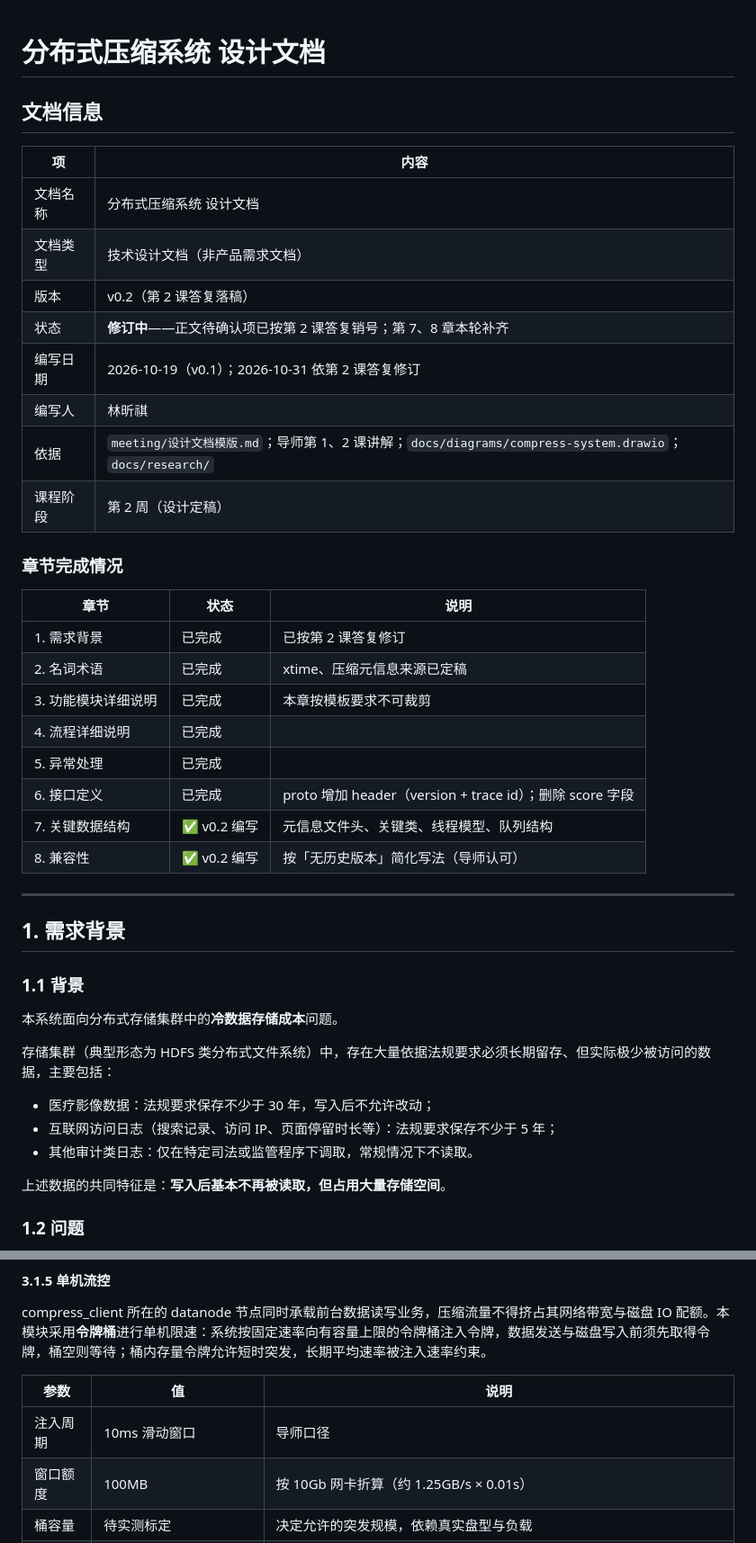
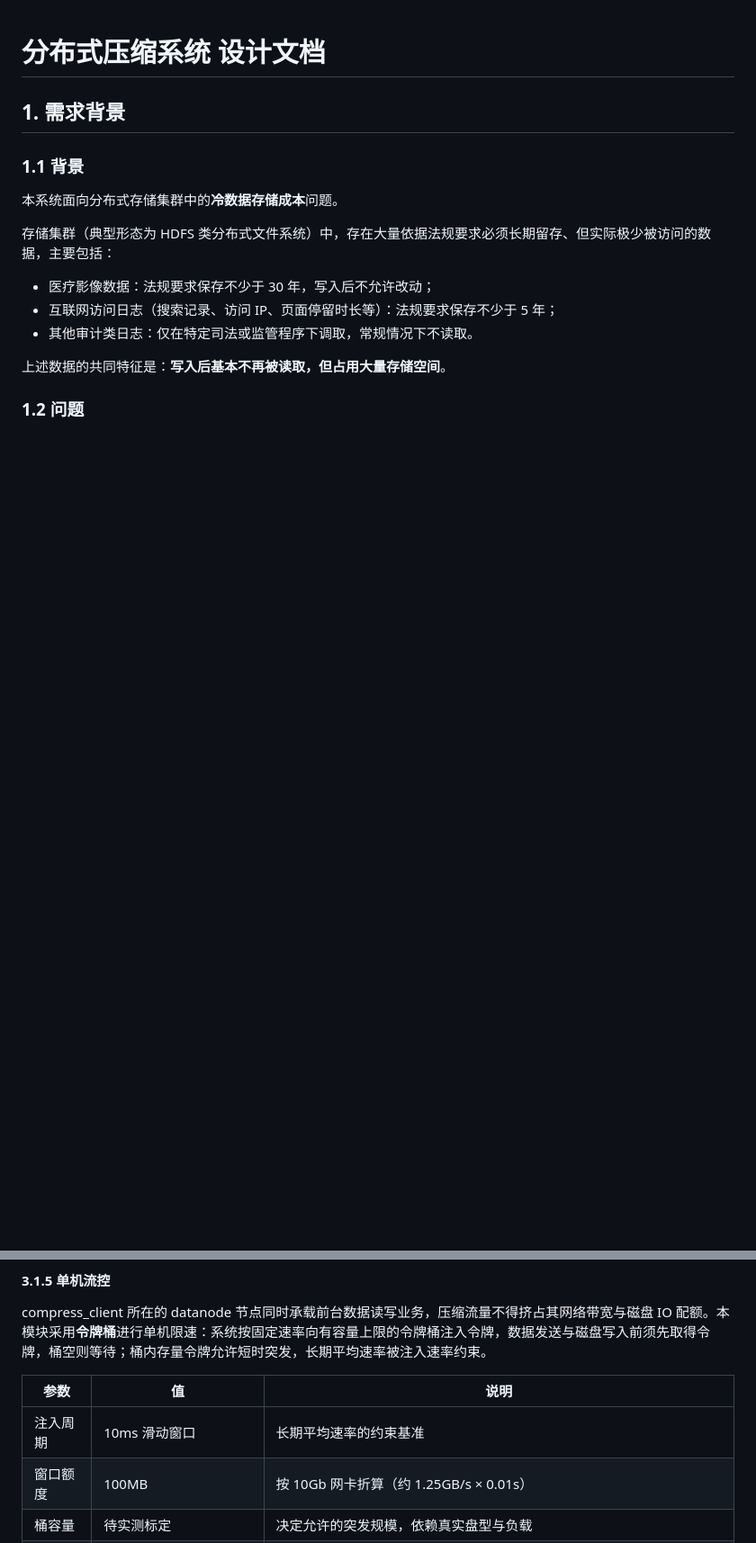
Before and after one commit to WitherLzero/distributed-compress-system, a Markdown page: docs/design/design-document.md, 2 parts joined by grey strips. Shown at 90% size. Drawn GitHub-style; blank space fills up the shorter version.

```diff
--- a/docs/design/design-document.md
+++ b/docs/design/design-document.md
@@ -1,32 +1,4 @@
 # 分布式压缩系统 设计文档
-
-## 文档信息
-
-| 项 | 内容 |
-|---|---|
-| 文档名称 | 分布式压缩系统 设计文档 |
-| 文档类型 | 技术设计文档（非产品需求文档） |
-| 版本 | v0.2（第 2 课答复落稿） |
-| 状态 | **修订中**——正文待确认项已按第 2 课答复销号；第 7、8 章本轮补齐 |
-| 编写日期 | 2026-10-19（v0.1）；2026-10-31 依第 2 课答复修订 |
-| 编写人 | 林昕祺 |
-| 依据 | `meeting/设计文档模版.md`；导师第 1、2 课讲解；`docs/diagrams/compress-system.drawio`；`docs/research/` |
-| 课程阶段 | 第 2 周（设计定稿） |
-
-### 章节完成情况
-
-| 章节 | 状态 | 说明 |
-|---|---|---|
-| 1. 需求背景 | 已完成 | 已按第 2 课答复修订 |
-| 2. 名词术语 | 已完成 | xtime、压缩元信息来源已定稿 |
-| 3. 功能模块详细说明 | 已完成 | 本章按模板要求不可裁剪 |
-| 4. 流程详细说明 | 已完成 | |
-| 5. 异常处理 | 已完成 | |
-| 6. 接口定义 | 已完成 | proto 增加 header（version + trace id）；删除 score 字段 |
-| 7. 关键数据结构 | ✅ v0.2 编写 | 元信息文件头、关键类、线程模型、队列结构 |
-| 8. 兼容性 | ✅ v0.2 编写 | 按「无历史版本」简化写法（导师认可） |
-
----
 
 ## 1. 需求背景
 
@@ -192,7 +164,7 @@ compress_client 所在的 datanode 节点同时承载前台数据读写业务，
 
 | 参数 | 值 | 说明 |
 |---|---|---|
-| 注入周期 | 10ms 滑动窗口 | 导师口径 |
+| 注入周期 | 10ms 滑动窗口 | 长期平均速率的约束基准 |
 | 窗口额度 | 100MB | 按 10Gb 网卡折算（约 1.25GB/s × 0.01s） |
 | 桶容量 | 待实测标定 | 决定允许的突发规模，依赖真实盘型与负载 |
 | 限流对象 | RPC 发送流量、本机磁盘读写 | 双目的：防带宽吃满 + 防 HDD 随机 IO 打爆（HDD 顺序 ~100+MB/s，随机仅 ~140 IOPS） |
```
Also changed, not shown: other parts of docs/design/design-document.md (+5 -42 lines), .scratch/week2-design-finalization/spec.md (+16 -2 lines), docs/diagrams/flow-compress.drawio.png, docs/diagrams/flow-death.drawio.png, 4 other files.
